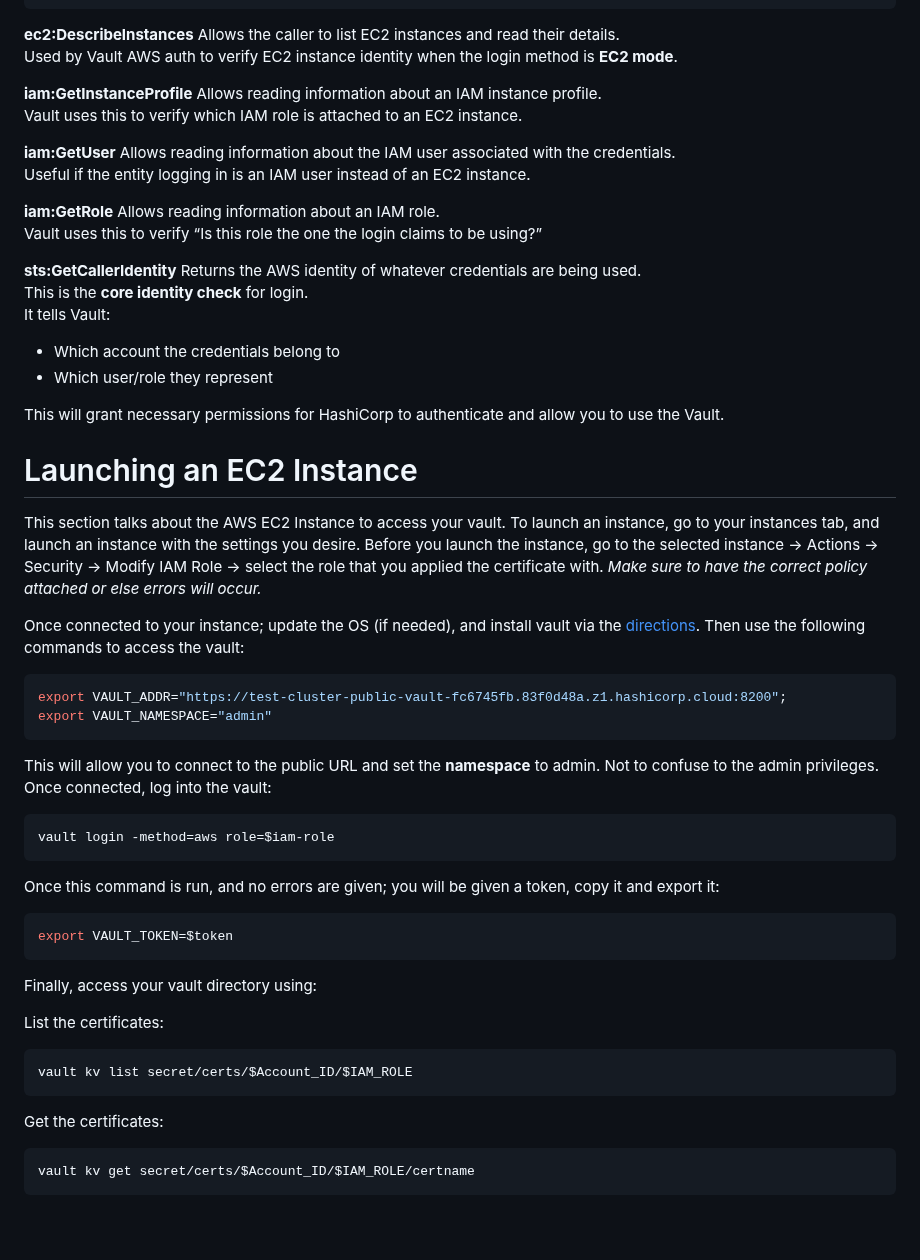
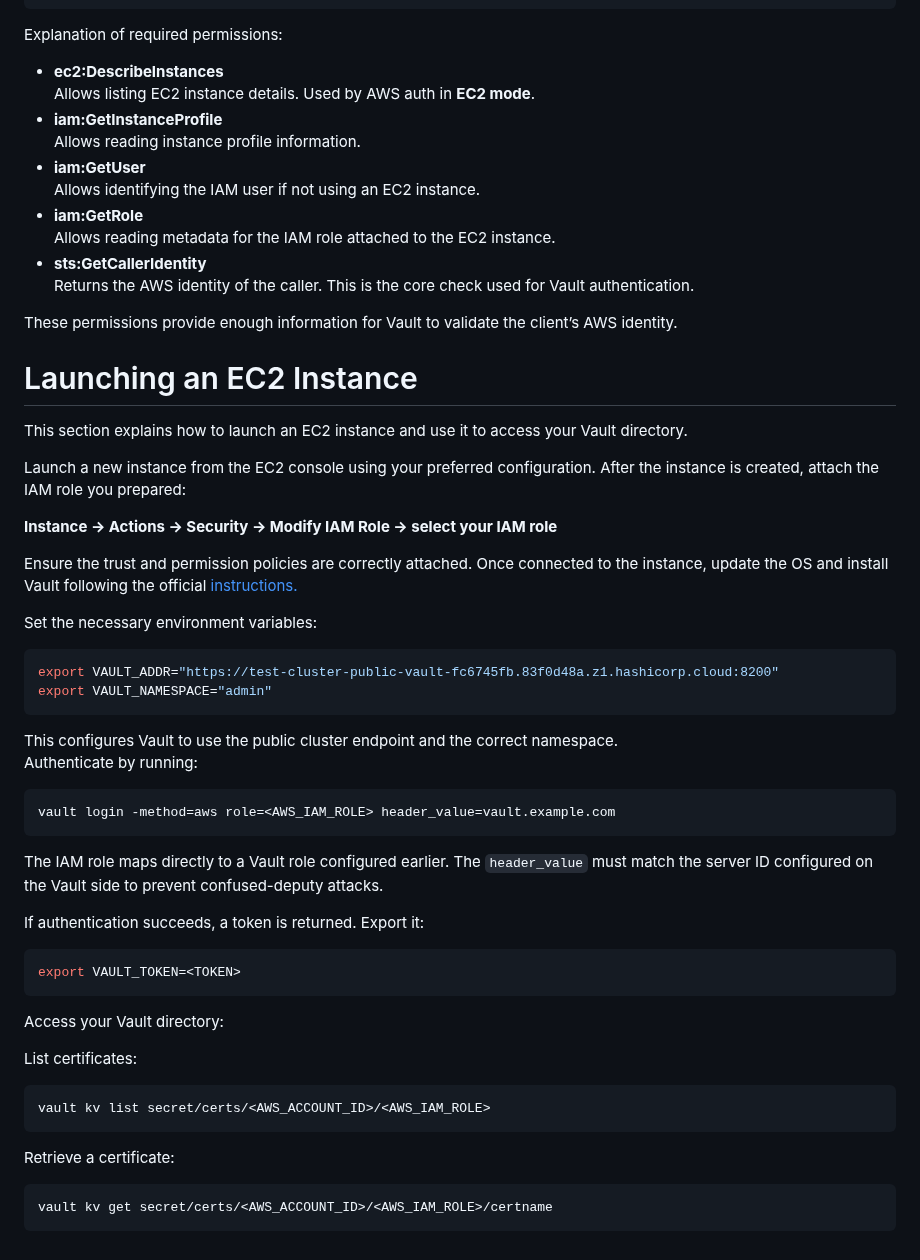
Before and after one commit to EC528-Fall-2025/AutoSec-Certs, a Markdown page: AWS_Integration_with_Vault.md, the part around one of its changes. GitHub-like rendering.

Commit message:
Refactor AWS integration documentation for clarity and accuracy

````diff
--- a/AWS_Integration_with_Vault.md
+++ b/AWS_Integration_with_Vault.md
@@ -145,62 +112,63 @@ AWS IAM roles are identities inside an AWS account, that can access AWS resource
 }
 ```
 
-**ec2:DescribeInstances**
-Allows the caller to list EC2 instances and read their details.
-Used by Vault AWS auth to verify EC2 instance identity when the login method is **EC2 mode**.
+Explanation of required permissions:
+- **ec2:DescribeInstances**
+    Allows listing EC2 instance details. Used by AWS auth in **EC2 mode**.
+- **iam:GetInstanceProfile**
+    Allows reading instance profile information.
+- **iam:GetUser**
+    Allows identifying the IAM user if not using an EC2 instance.
+- **iam:GetRole**
+    Allows reading metadata for the IAM role attached to the EC2 instance.
+- **sts:GetCallerIdentity**
+    Returns the AWS identity of the caller. This is the core check used for Vault authentication.
 
-**iam:GetInstanceProfile**
-Allows reading information about an IAM instance profile.
-Vault uses this to verify which IAM role is attached to an EC2 instance.
-
-**iam:GetUser**
-Allows reading information about the IAM user associated with the credentials.
-Useful if the entity logging in is an IAM user instead of an EC2 instance.
-
-**iam:GetRole**
-Allows reading information about an IAM role.
-Vault uses this to verify “Is this role the one the login claims to be using?”
-
-**sts:GetCallerIdentity**
-Returns the AWS identity of whatever credentials are being used.
-This is the **core identity check** for login.
-It tells Vault:
-- Which account the credentials belong to
-- Which user/role they represent
-
-This will grant necessary permissions for HashiCorp to authenticate and allow you to use the Vault.
+These permissions provide enough information for Vault to validate the client’s AWS identity.
 
 # Launching an EC2 Instance
 
-This section talks about the AWS EC2 Instance to access your vault. To launch an instance, go to your instances tab, and launch an instance with the settings you desire. Before you launch the instance, go to the selected instance -> Actions -> Security -> Modify IAM Role -> select the role that you applied the certificate with. *Make sure to have the correct policy attached or else errors will occur.*
+This section explains how to launch an EC2 instance and use it to access your Vault directory.
 
-Once connected to your instance; update the OS (if needed), and install vault via the [directions](https://developer.hashicorp.com/vault/install). Then use the following commands to access the vault:
+Launch a new instance from the EC2 console using your preferred configuration. After the instance is created, attach the IAM role you prepared:
+
+**Instance → Actions → Security → Modify IAM Role → select your IAM role**
+
+Ensure the trust and permission policies are correctly attached.
+Once connected to the instance, update the OS and install Vault following the official [instructions.](https://developer.hashicorp.com/vault/install)
+
+Set the necessary environment variables:
 
 ```sh
-export VAULT_ADDR="https://test-cluster-public-vault-fc6745fb.83f0d48a.z1.hashicorp.cloud:8200";
+export VAULT_ADDR="https://test-cluster-public-vault-fc6745fb.83f0d48a.z1.hashicorp.cloud:8200"
 export VAULT_NAMESPACE="admin"
 ```
 
-This will allow you to connect to the public URL and set the **namespace** to admin. Not to confuse to the admin privileges. Once connected, log into the vault:
+This configures Vault to use the public cluster endpoint and the correct namespace.
+Authenticate by running:
 
-```
-vault login -method=aws role=$iam-role
+```sh
+vault login -method=aws role=<AWS_IAM_ROLE> header_value=vault.example.com
 ```
 
-Once this command is run, and no errors are given; you will be given a token, copy it and export it:
+The IAM role maps directly to a Vault role configured earlier. The `header_value` must match the server ID configured on the Vault side to prevent confused-deputy attacks.
+
+If authentication succeeds, a token is returned. Export it:
 
 ```sh
-export VAULT_TOKEN=$token
+export VAULT_TOKEN=<TOKEN>
 ```
 
-Finally, access your vault directory using:
+Access your Vault directory:
 
-List the certificates:
+List certificates:
+
 ```sh
-vault kv list secret/certs/$Account_ID/$IAM_ROLE
+vault kv list secret/certs/<AWS_ACCOUNT_ID>/<AWS_IAM_ROLE>
 ```
 
-Get the certificates:
+Retrieve a certificate:
+
 ```sh
-vault kv get secret/certs/$Account_ID/$IAM_ROLE/certname
+vault kv get secret/certs/<AWS_ACCOUNT_ID>/<AWS_IAM_ROLE>/certname
 ```
````
Also changed, not shown: other parts of AWS_Integration_with_Vault.md (+64 -97 lines).
